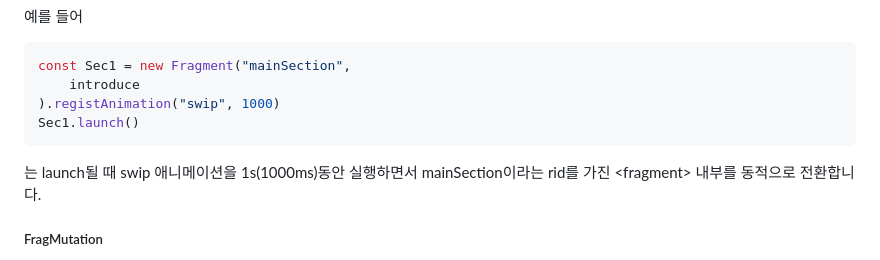
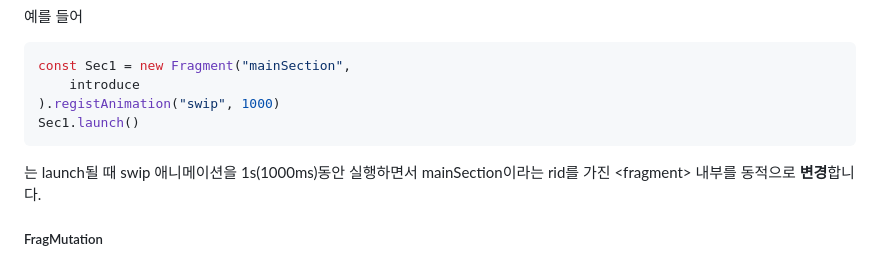
Before and after one commit to hynrusang/lib, a Markdown page: README.md, the part around the change. Rendered like a GitHub page.

````diff
--- a/README.md
+++ b/README.md
@@ -62,7 +62,7 @@ const Sec1 = new Fragment("mainSection",
 ).registAnimation("swip", 1000)
 Sec1.launch()
 ```
-는 launch될 때 swip 애니메이션을 1s(1000ms)동안 실행하면서 mainSection이라는 rid를 가진 &lt;fragment&gt; 내부를 동적으로 전환합니다.
+는 launch될 때 swip 애니메이션을 1s(1000ms)동안 실행하면서 mainSection이라는 rid를 가진 &lt;fragment&gt; 내부를 동적으로 **변경**합니다.
 ##### FragMutation
 앞서 사용했던 Fragment는 동적으로 요소를 전환하기 때문에 도중에 다른 Fragment로 전환할 경우, 이전에 했던 행동이 기억되지 않을 수 있습니다. 그리고 이는 스마트폰의 다중 애플리케이션같이, 동일 사이트에서 다수의 작업을 동시에 수행하는 등의 기능 구현에 에로가 발생할 수 있습니다.
 서로 다른 rid를 가진 &lt;fragment&gt; 태그를 두개 이상 두고 Fragment도 rid 값을 다르게 준 뒤, 특정 event listener에 적절한 기능을 직접 구현하는 식으로 구현할 수 있지만, FragMutation은 보다 더 쉬운 방식과 효율적인 방식으로 이를 지원합니다.
````
